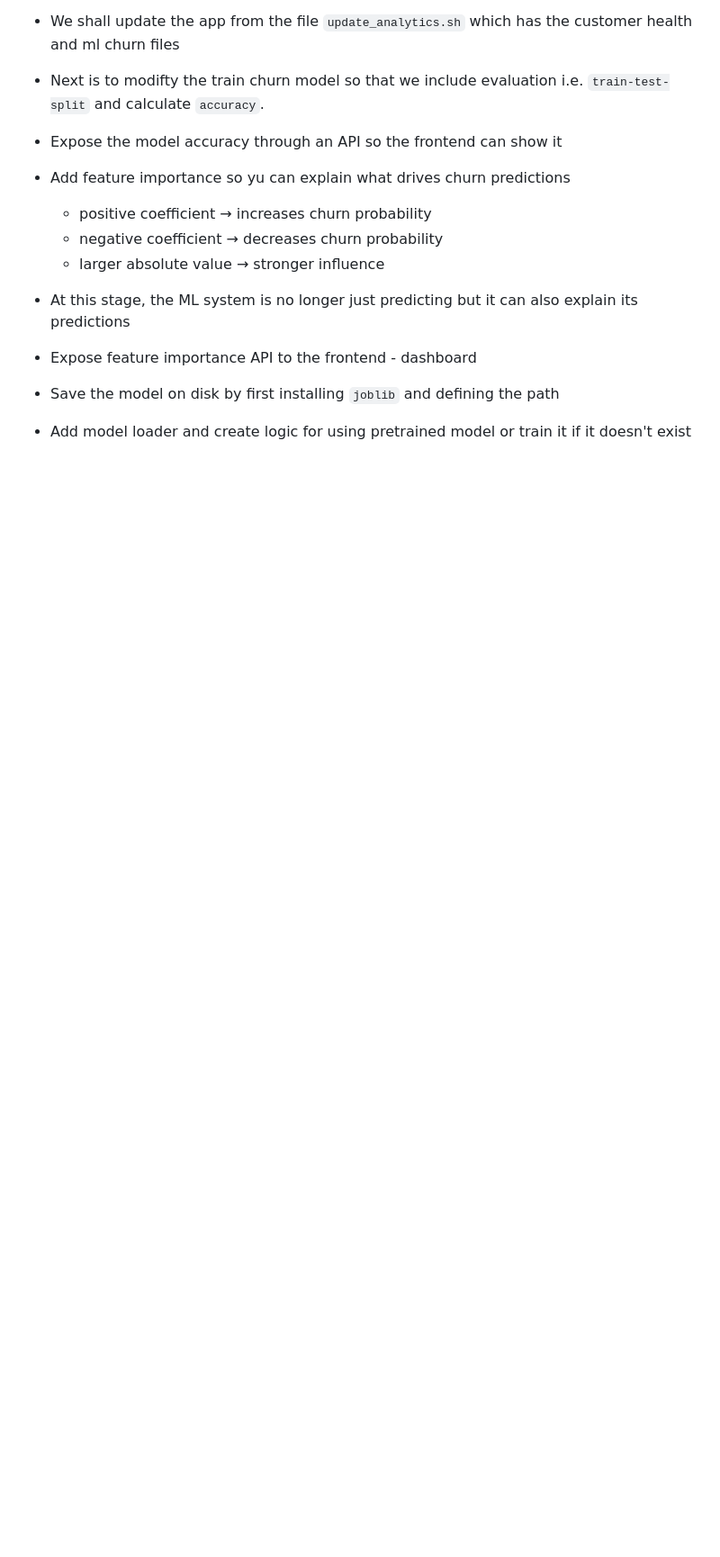
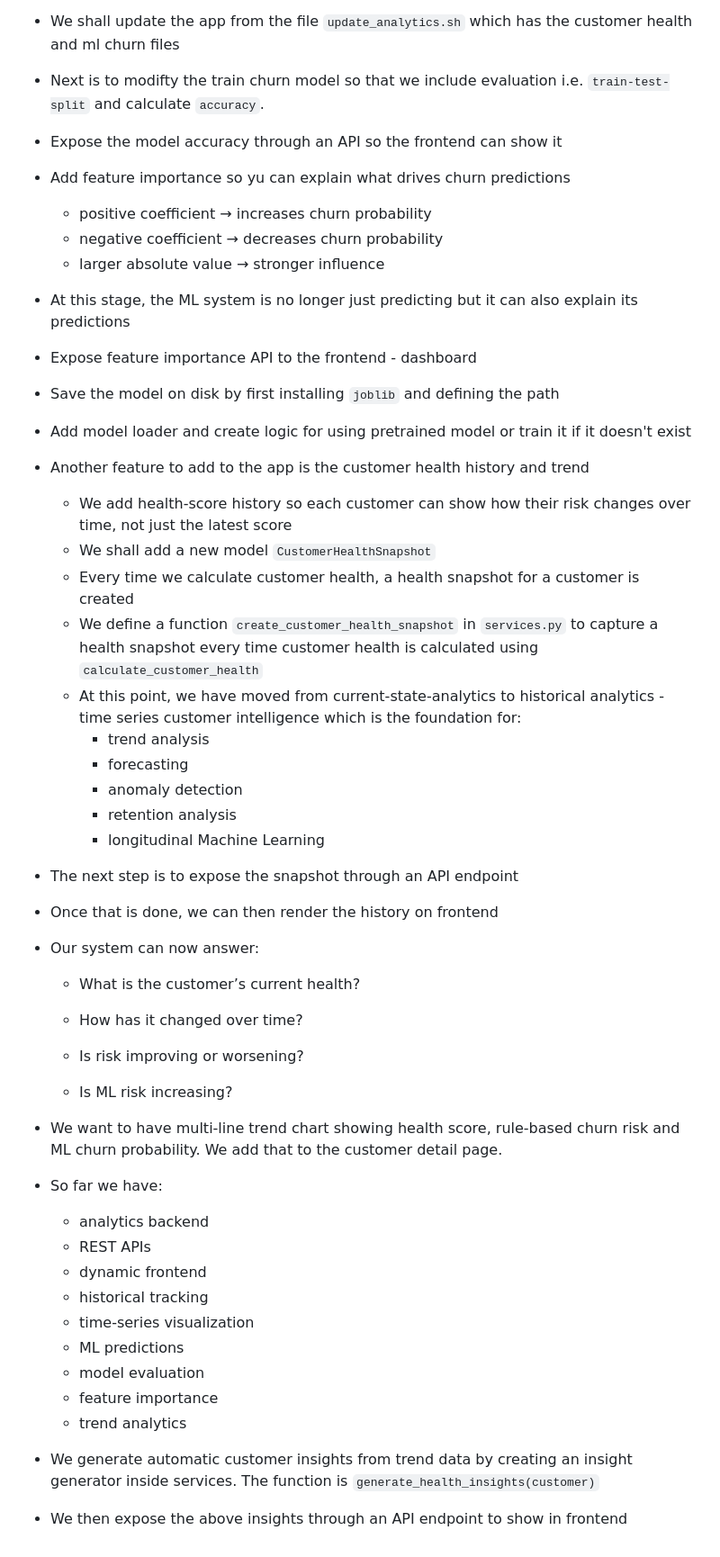
Before and after one commit to karianjahi/atlassian-app-analytics, a Markdown page: step-by-step.md, the part around the change. Shown at 90% size. Drawn GitHub-style; blank space fills up the shorter version.

```diff
--- a/step-by-step.md
+++ b/step-by-step.md
@@ -286,3 +286,44 @@ Show in dashboard
 - Expose feature importance API to the frontend - dashboard
 - Save the model on disk by first installing `joblib` and defining the path
 - Add model loader and create logic for using pretrained model or train it if it doesn't exist
+
+
+- Another feature to add to the app is the customer health history and trend
+    - We add health-score history so each customer can show how their risk changes over time, not just the latest score
+    - We shall add a new model `CustomerHealthSnapshot`
+    - Every time we calculate customer health, a health snapshot for a customer is created
+    - We define a function `create_customer_health_snapshot` in `services.py` to capture a health snapshot every time customer health is calculated using `calculate_customer_health`
+    - At this point, we have moved from current-state-analytics to historical analytics - time series customer intelligence which is the foundation for:
+        - trend analysis
+        - forecasting
+        - anomaly detection
+        - retention analysis
+        - longitudinal Machine Learning
+- The next step is to expose the snapshot through an API endpoint
+- Once that is done, we can then render the history on frontend
+- Our system can now answer:
+
+    - What is the customer’s current health?
+
+    - How has it changed over time?
+
+    - Is risk improving or worsening?
+
+    - Is ML risk increasing?
+
+- We want to have multi-line trend chart showing health score, rule-based churn risk and ML churn probability. We add that to the customer detail page.
+
+- So far we have:
+    - analytics backend
+    - REST APIs
+    - dynamic frontend
+    - historical tracking
+    - time-series visualization
+    - ML predictions
+    - model evaluation
+    - feature importance
+    - trend analytics
+
+- We generate automatic customer insights from trend data by creating an insight generator inside services. The function is `generate_health_insights(customer)`
+
+- We then expose the above insights through an API endpoint to show in frontend
```
